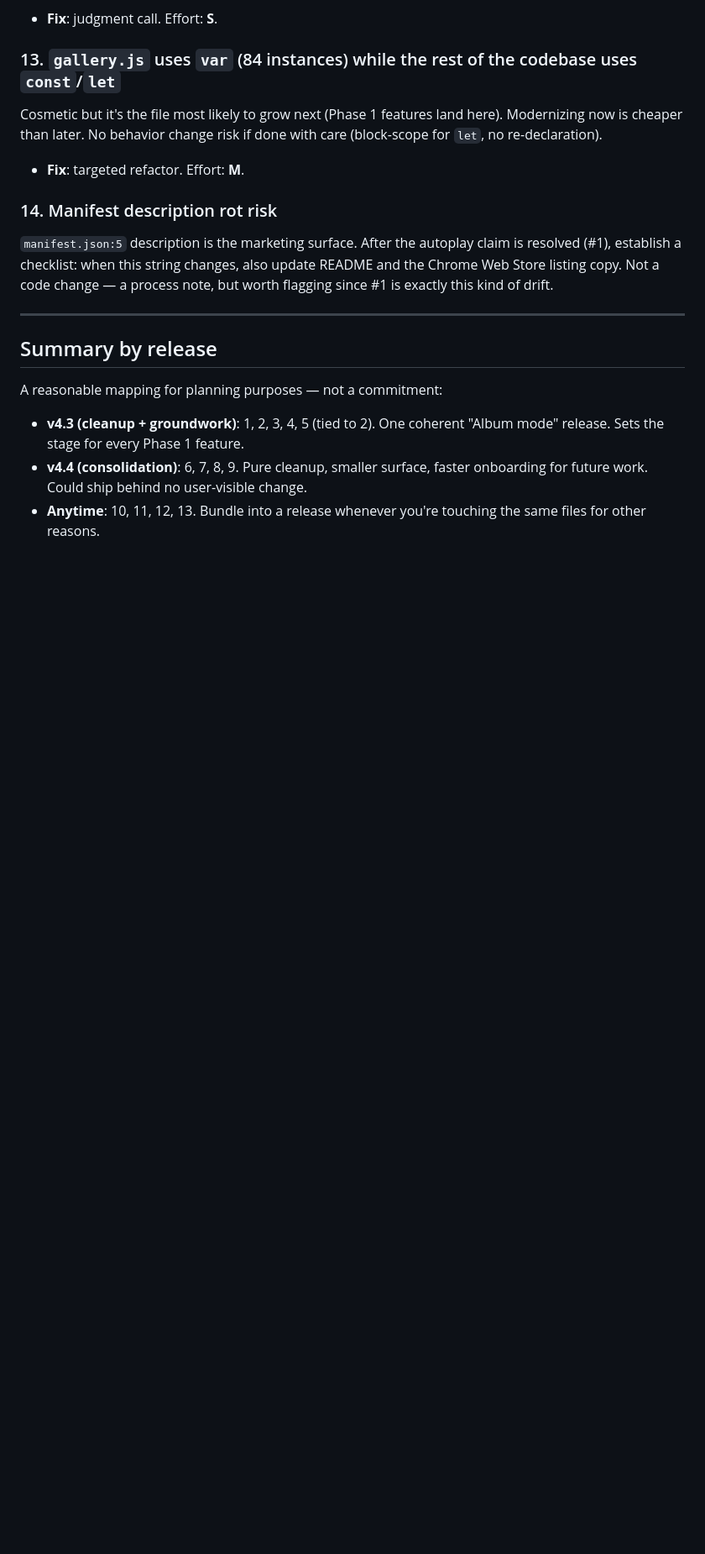
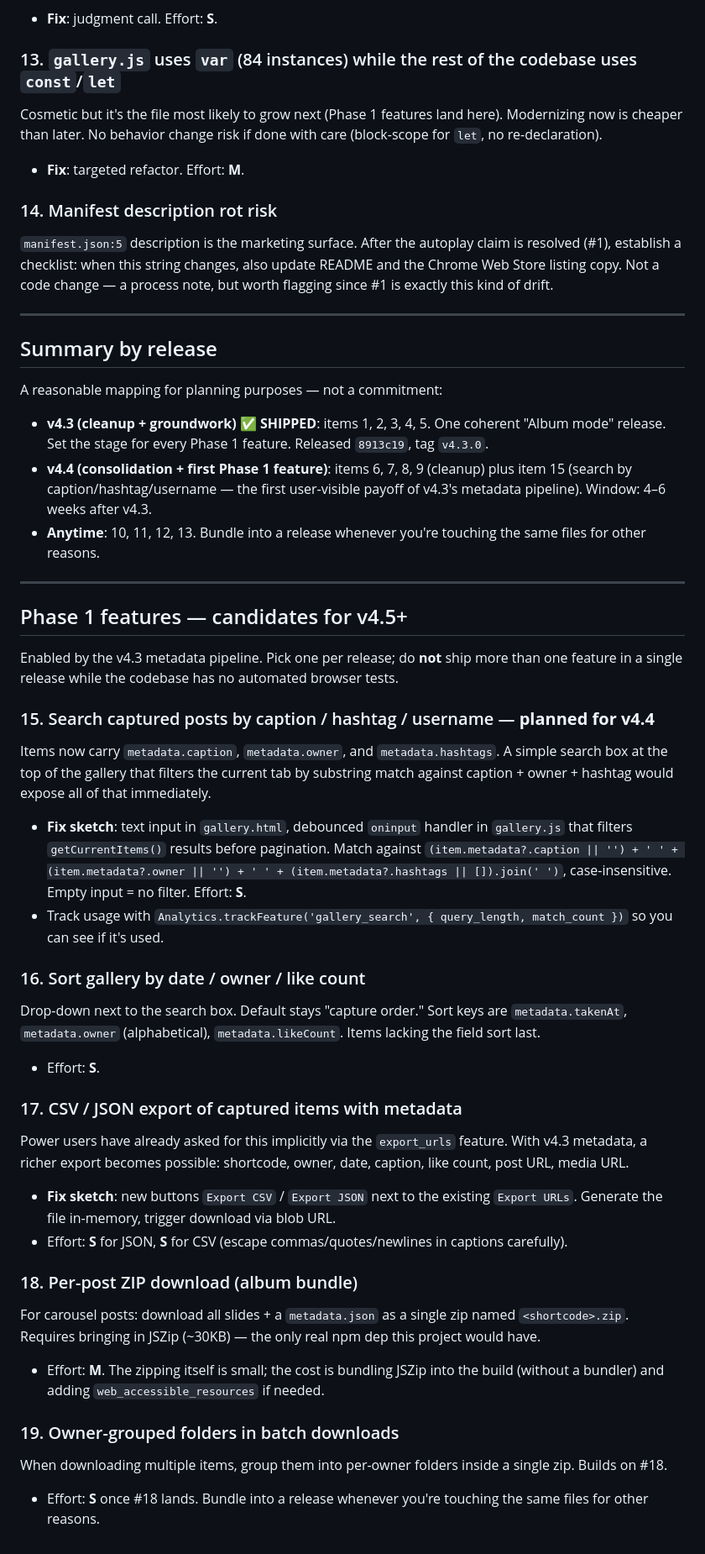
Before and after one commit to tomerhy/instagram-bookmarks-exporter, a Markdown page: .claude/tech-debt.md, the part around one of its changes. Shown at 84% size. Rendered like a GitHub page; blank space fills up the shorter version.

Commit message:
Plan v4.4: cleanup + first Phase 1 feature (search)
Marks v4.3 items 1-5 as shipped. Adds item 15 (search by caption /
hashtag / username) as the first user-visible payoff of the v4.3
metadata pipeline, and lists items 16-19 (sort, CSV/JSON export,
per-post zip, owner-grouped folders) as future Phase 1 candidates for
v4.5+. v4.4 scope is now items 6-9 + 15.

Co-Authored-By: Claude Opus 4.7 (1M context) <noreply@anthropic.com>

```diff
--- a/.claude/tech-debt.md
+++ b/.claude/tech-debt.md
@@ -111,6 +113,44 @@ Cosmetic but it's the file most likely to grow next (Phase 1 features land here)
 
 A reasonable mapping for planning purposes — not a commitment:
 
-- **v4.3 (cleanup + groundwork)**: 1, 2, 3, 4, 5 (tied to 2). One coherent "Album mode" release. Sets the stage for every Phase 1 feature.
-- **v4.4 (consolidation)**: 6, 7, 8, 9. Pure cleanup, smaller surface, faster onboarding for future work. Could ship behind no user-visible change.
+- **v4.3 (cleanup + groundwork)** ✅ **SHIPPED**: items 1, 2, 3, 4, 5. One coherent "Album mode" release. Set the stage for every Phase 1 feature. Released `8913c19`, tag `v4.3.0`.
+- **v4.4 (consolidation + first Phase 1 feature)**: items 6, 7, 8, 9 (cleanup) plus item 15 (search by caption/hashtag/username — the first user-visible payoff of v4.3's metadata pipeline). Window: 4–6 weeks after v4.3.
 - **Anytime**: 10, 11, 12, 13. Bundle into a release whenever you're touching the same files for other reasons.
+
+---
+
+## Phase 1 features — candidates for v4.5+
+
+Enabled by the v4.3 metadata pipeline. Pick one per release; do **not** ship more than one feature in a single release while the codebase has no automated browser tests.
+
+### 15. Search captured posts by caption / hashtag / username — **planned for v4.4**
+
+Items now carry `metadata.caption`, `metadata.owner`, and `metadata.hashtags`. A simple search box at the top of the gallery that filters the current tab by substring match against caption + owner + hashtag would expose all of that immediately.
+
+- **Fix sketch**: text input in `gallery.html`, debounced `oninput` handler in `gallery.js` that filters `getCurrentItems()` results before pagination. Match against `(item.metadata?.caption || '') + ' ' + (item.metadata?.owner || '') + ' ' + (item.metadata?.hashtags || []).join(' ')`, case-insensitive. Empty input = no filter. Effort: **S**.
+- Track usage with `Analytics.trackFeature('gallery_search', { query_length, match_count })` so you can see if it's used.
+
+### 16. Sort gallery by date / owner / like count
+
+Drop-down next to the search box. Default stays "capture order." Sort keys are `metadata.takenAt`, `metadata.owner` (alphabetical), `metadata.likeCount`. Items lacking the field sort last.
+
+- Effort: **S**.
+
+### 17. CSV / JSON export of captured items with metadata
+
+Power users have already asked for this implicitly via the `export_urls` feature. With v4.3 metadata, a richer export becomes possible: shortcode, owner, date, caption, like count, post URL, media URL.
+
+- **Fix sketch**: new buttons `Export CSV` / `Export JSON` next to the existing `Export URLs`. Generate the file in-memory, trigger download via blob URL.
+- Effort: **S** for JSON, **S** for CSV (escape commas/quotes/newlines in captions carefully).
+
+### 18. Per-post ZIP download (album bundle)
+
+For carousel posts: download all slides + a `metadata.json` as a single zip named `<shortcode>.zip`. Requires bringing in JSZip (~30KB) — the only real npm dep this project would have.
+
+- Effort: **M**. The zipping itself is small; the cost is bundling JSZip into the build (without a bundler) and adding `web_accessible_resources` if needed.
+
+### 19. Owner-grouped folders in batch downloads
+
+When downloading multiple items, group them into per-owner folders inside a single zip. Builds on #18.
+
+- Effort: **S** once #18 lands. Bundle into a release whenever you're touching the same files for other reasons.
```
Also changed, not shown: other parts of .claude/tech-debt.md (+3 -1 lines).
